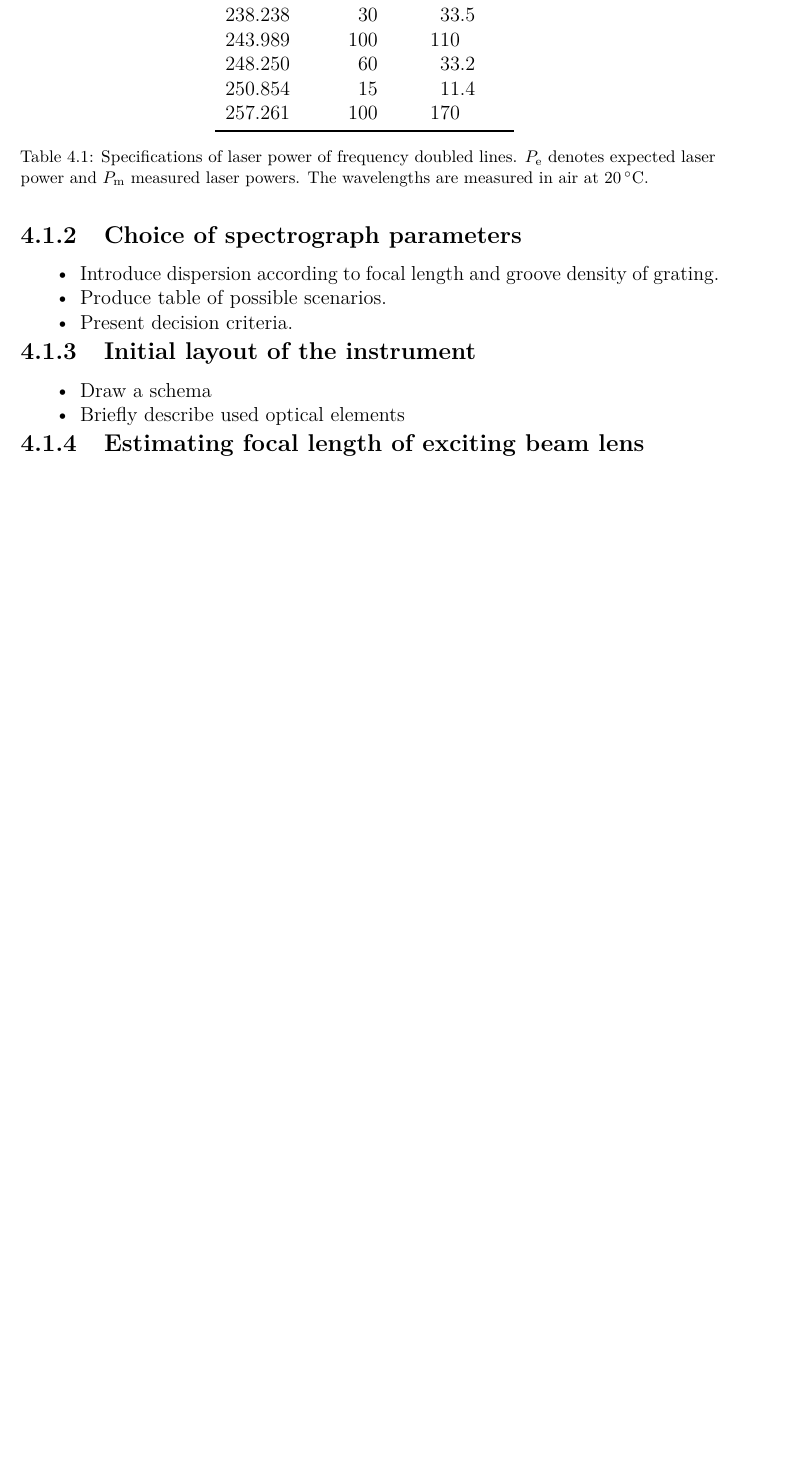
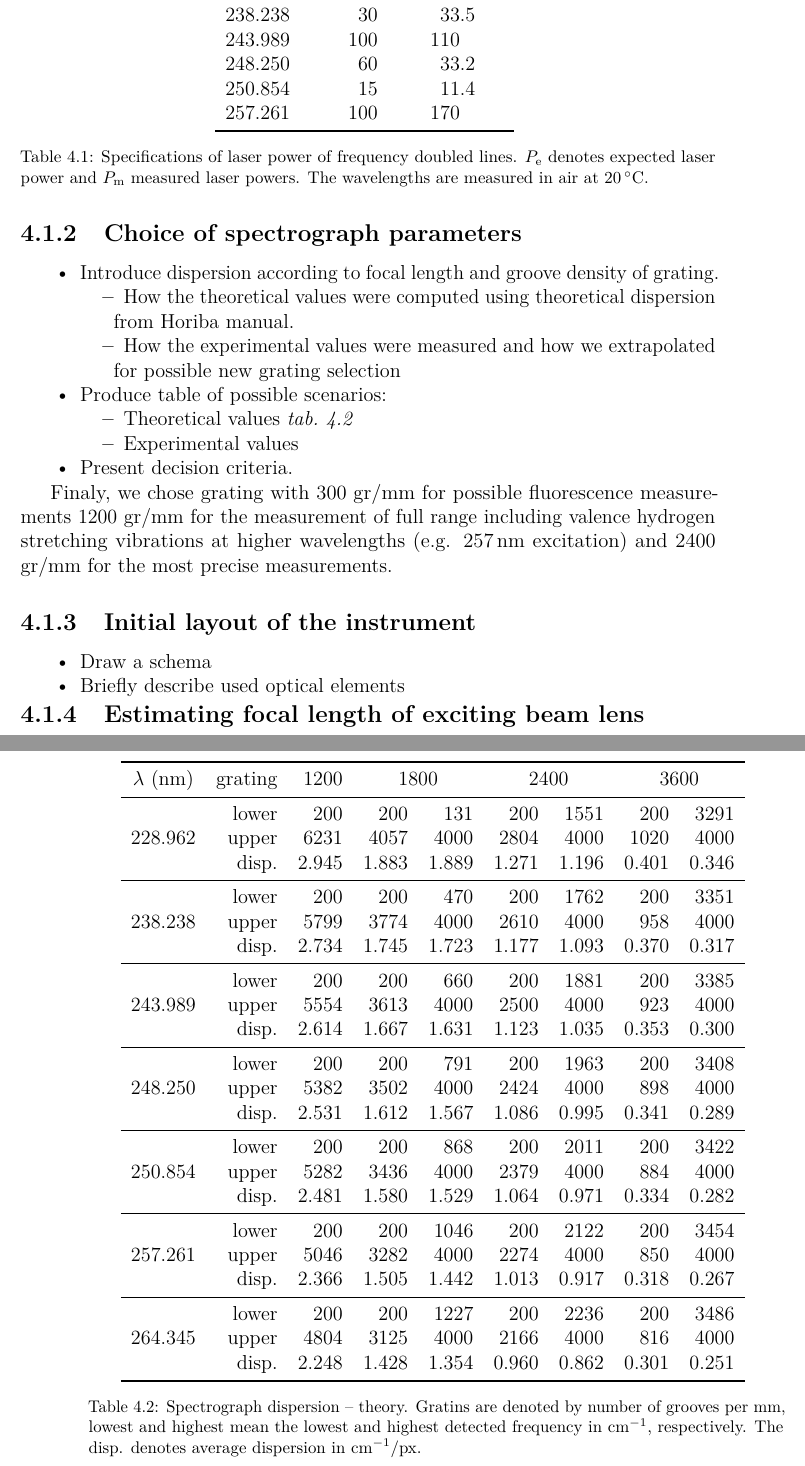
Before and after one commit to lumik/phd_thesis, a LaTeX thesis (src/phd_thesis.tex, which reads src/results_and_discussion/assets/spectrograph_dispersion_theory.tex, src/results_and_discussion/spectrograph_selection.tex, src/results_and_discussion/uv_raman_experiment_design.tex): part of page 19 of 40 before the commit and two parts of pages 19 and 20 of 42 after it, the two joined at a grey line, cut so that both start at the same text, the shorter picture padded with empty space. Compiled offline with pdfLaTeX.

Commit message:
Added theoretical spectrograph dispersion table.

```diff
--- /dev/null
+++ b/src/results_and_discussion/assets/spectrograph_dispersion_theory.tex
@@ -0,0 +1,42 @@
+\begin{tabular}{crrrrrrrr}
+\toprule
+$\lambda$ (nm)
+    & grating & 1200 & \multicolumn{2}{c}{1800}
+        & \multicolumn{2}{c}{2400} & \multicolumn{2}{c}{3600} \\
+\midrule
+\multirow{3}{*}{228.962}
+    & lower &   200 &   200 &   131 &   200 &  1551 &   200 &  3291 \\
+    & upper &  6231 &  4057 &  4000 &  2804 &  4000 &  1020 &  4000 \\
+    & disp. & 2.945 & 1.883 & 1.889 & 1.271 & 1.196 & 0.401 & 0.346 \\
+\midrule
+\multirow{3}{*}{238.238}
+    & lower &   200 &   200 &   470 &   200 &  1762 &   200 &  3351 \\
+    & upper &  5799 &  3774 &  4000 &  2610 &  4000 &   958 &  4000 \\
+    & disp. & 2.734 & 1.745 & 1.723 & 1.177 & 1.093 & 0.370 & 0.317 \\
+\midrule
+\multirow{3}{*}{243.989}
+    & lower &   200 &   200 &   660 &   200 &  1881 &   200 &  3385 \\
+    & upper &  5554 &  3613 &  4000 &  2500 &  4000 &   923 &  4000 \\
+    & disp. & 2.614 & 1.667 & 1.631 & 1.123 & 1.035 & 0.353 & 0.300 \\
+\midrule
+\multirow{3}{*}{248.250}
+    & lower &   200 &   200 &   791 &   200 &  1963 &   200 &  3408 \\
+    & upper &  5382 &  3502 &  4000 &  2424 &  4000 &   898 &  4000 \\
+    & disp. & 2.531 & 1.612 & 1.567 & 1.086 & 0.995 & 0.341 & 0.289 \\
+\midrule
+\multirow{3}{*}{250.854}
+    & lower &   200 &   200 &   868 &   200 &  2011 &   200 &  3422 \\
+    & upper &  5282 &  3436 &  4000 &  2379 &  4000 &   884 &  4000 \\
+    & disp. & 2.481 & 1.580 & 1.529 & 1.064 & 0.971 & 0.334 & 0.282 \\
+\midrule
+\multirow{3}{*}{257.261}
+    & lower &   200 &   200 &  1046 &   200 &  2122 &   200 &  3454 \\
+    & upper &  5046 &  3282 &  4000 &  2274 &  4000 &   850 &  4000 \\
+    & disp. & 2.366 & 1.505 & 1.442 & 1.013 & 0.917 & 0.318 & 0.267 \\
+\midrule
+\multirow{3}{*}{264.345}
+    & lower &   200 &   200 &  1227 &   200 &  2236 &   200 &  3486 \\
+    & upper &  4804 &  3125 &  4000 &  2166 &  4000 &   816 &  4000 \\
+    & disp. & 2.248 & 1.428 & 1.354 & 0.960 & 0.862 & 0.301 & 0.251 \\
+\bottomrule
+\end{tabular}
--- /dev/null
+++ b/src/results_and_discussion/spectrograph_selection.tex
@@ -0,0 +1,33 @@
+\subsection{Choice of spectrograph parameters}
+\begin{docitemize}
+	\item Introduce dispersion according to focal length and groove density of
+	grating.
+	\begin{docitemize}
+		\item How the theoretical values were computed using theoretical dispersion
+			from Horiba manual.
+		\item How the experimental values were measured and how we extrapolated
+			for possible new grating selection
+	\end{docitemize}
+	\item Produce table of possible scenarios:
+	\begin{docitemize}
+		\item Theoretical values \tabref{spectrograph_selection:dispersion_theory}
+		\item Experimental values
+	\end{docitemize}
+	\item Present decision criteria.
+\end{docitemize}
+
+
+\begin{table}
+	\centering
+	\input{results_and_discussion/assets/spectrograph_dispersion_theory}
+	\caption{Spectrograph dispersion -- theory. Gratins are denoted by number
+		of grooves per mm, lowest and highest mean the lowest and highest detected
+		frequency in \icm, respectively. The disp. denotes average dispersion in
+		\icm/px.}
+	\label{\tablabel{spectrograph_selection:dispersion_theory}}
+\end{table}
+
+Finaly, we chose grating with 300 gr/mm for possible fluorescence measurements
+1200 gr/mm for the measurement of full range including valence hydrogen
+stretching vibrations at higher wavelengths (e.g. 257\,nm excitation) and
+2400 gr/mm for the most precise measurements.
--- a/src/results_and_discussion/uv_raman_experiment_design.tex
+++ b/src/results_and_discussion/uv_raman_experiment_design.tex
@@ -18,15 +18,7 @@ spectrometer in more details.
 
 
 \input{results_and_discussion/initial_equipment}
-
-
-\subsection{Choice of spectrograph parameters}
-\begin{docitemize}
-	\item Introduce dispersion according to focal length and groove density of
-	grating.
-	\item Produce table of possible scenarios.
-	\item Present decision criteria.
-\end{docitemize}
+\input{results_and_discussion/spectrograph_selection}
 
 
 \subsection{Initial layout of the instrument}
```
